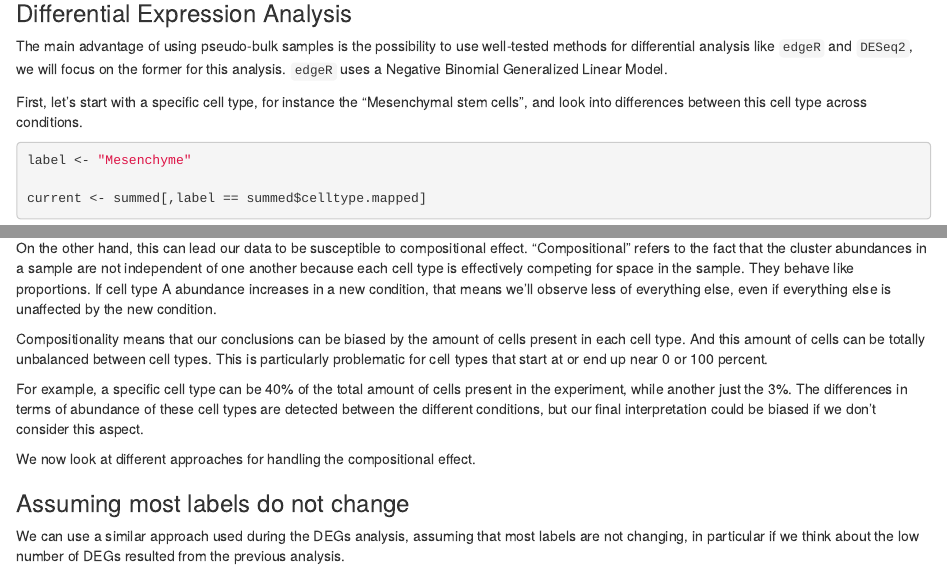
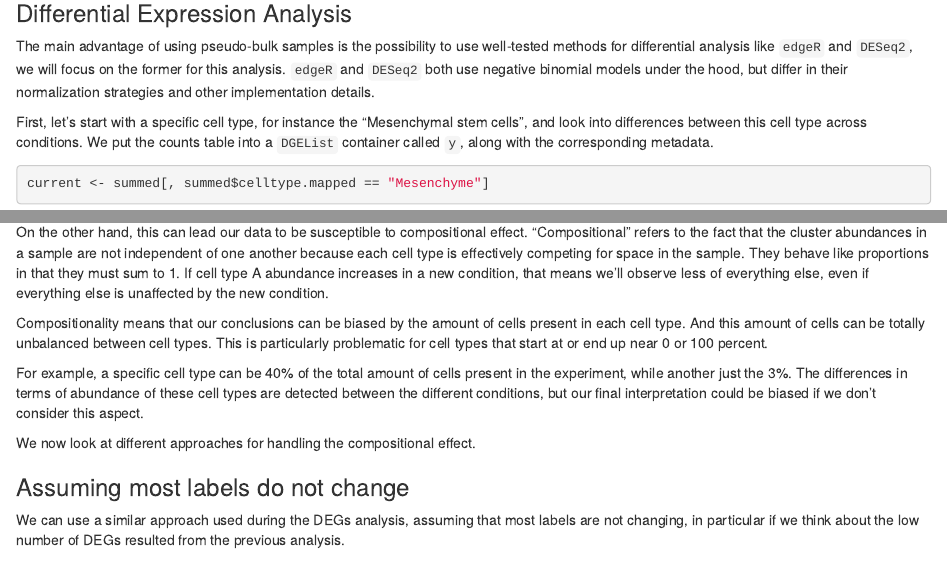
Before and after one commit to ccb-hms/osca-workbench, an R Markdown document (episodes/multi-sample.Rmd): the page in a window 1100 px wide, from 3650 px down, and a second part further down, joined at a grey line. Rendered offline with R 4.5, knitr and Pandoc, with nearby package versions; some code elsewhere in the file could not run offline.

Commit message:
ms refresh 2

````diff
--- a/episodes/multi-sample.Rmd
+++ b/episodes/multi-sample.Rmd
@@ -199,16 +199,13 @@ summed
 
 The main advantage of using pseudo-bulk samples is the possibility to use
 well-tested methods for differential analysis like `edgeR` and `DESeq2`, we will
-focus on the former for this analysis. `edgeR` uses a Negative Binomial
-Generalized Linear Model.
+focus on the former for this analysis. `edgeR` and `DESeq2` both use negative binomial models under the hood, but differ in their normalization strategies and other implementation details.
 
 First, let's start with a specific cell type, for instance the "Mesenchymal stem
-cells", and look into differences between this cell type across conditions.
+cells", and look into differences between this cell type across conditions. We put the counts table into a `DGEList` container called `y`, along with the corresponding metadata.
 
 ```{r}
-label <- "Mesenchyme"
-
-current <- summed[,label == summed$celltype.mapped]
+current <- summed[, summed$celltype.mapped == "Mesenchyme"]
 
 y <- DGEList(counts(current), samples = colData(current))
 
@@ -419,9 +415,10 @@ data means by the total number of cells in each sample (cell type).
 On the other hand, this can lead our data to be susceptible to compositional
 effect. "Compositional" refers to the fact that the cluster abundances in a
 sample are not independent of one another because each cell type is effectively
-competing for space in the sample. They behave like proportions. If cell type A
-abundance increases in a new condition, that means we'll observe less of
-everything else, even if everything else is unaffected by the new condition.
+competing for space in the sample. They behave like proportions in that they
+must sum to 1. If cell type A abundance increases in a new condition, that means
+we'll observe less of everything else, even if everything else is unaffected by
+the new condition.
 
 Compositionality means that our conclusions can be biased by the amount of cells
 present in each cell type. And this amount of cells can be totally unbalanced
````
Also changed, not shown: episodes/multi-sample.Rmd (7 more changed lines).
